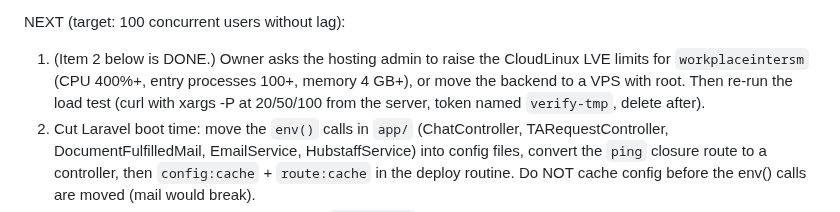
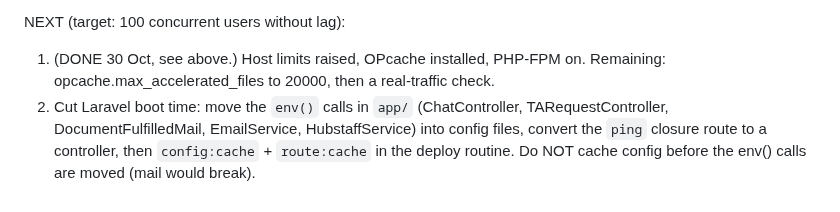
Before and after one commit to career-maker/Inter-Smart-Portal, a Markdown page: docs/roadmap/CHECKPOINT.md, the part around one of its changes. Drawn GitHub-style.

Commit message:
docs: checkpoint host upgrade (limits, OPcache, PHP-FPM) and 100-user re-test
Co-Authored-By: Claude Sonnet 5.5 <noreply@anthropic.com>
Claude-Session: https://claude.ai/code/session_014hu3rpRxHdKGE8yNcWGC9c

```diff
--- a/docs/roadmap/CHECKPOINT.md
+++ b/docs/roadmap/CHECKPOINT.md
@@ -132,5 +134,5 @@ LOAD RE-TEST after fixes (29 Oct, same method, token `verify-tmp` deleted): 20 u
 NEXT (target: 100 concurrent users without lag):
-1. (Item 2 below is DONE.) Owner asks the hosting admin to raise the CloudLinux LVE limits for `workplaceintersm` (CPU 400%+, entry processes 100+, memory 4 GB+), or move the backend to a VPS with root. Then re-run the load test (curl with xargs -P at 20/50/100 from the server, token named `verify-tmp`, delete after).
+1. (DONE 30 Oct, see above.) Host limits raised, OPcache installed, PHP-FPM on. Remaining: opcache.max_accelerated_files to 20000, then a real-traffic check.
 2. Cut Laravel boot time: move the `env()` calls in `app/` (ChatController, TARequestController, DocumentFulfilledMail, EmailService, HubstaffService) into config files, convert the `ping` closure route to a controller, then `config:cache` + `route:cache` in the deploy routine. Do NOT cache config before the env() calls are moved (mail would break).
 3. (DONE) Heaviest reads to cache or slim: `/dashboard` (about 130-150 ms avg, p95 700 ms), `/bugzilla/projects` (400 KB), `/leave-balances` (0.9 s), `/leave-policy/employees` (runs an allocation on every view).
 4. Optional: chat over websockets instead of polling; move the frontend off Vercel only after the backend has a bigger server (frontend on Vercel adds no load to our server).
```
Also changed, not shown: other parts of docs/roadmap/CHECKPOINT.md (+2 -0 lines).
